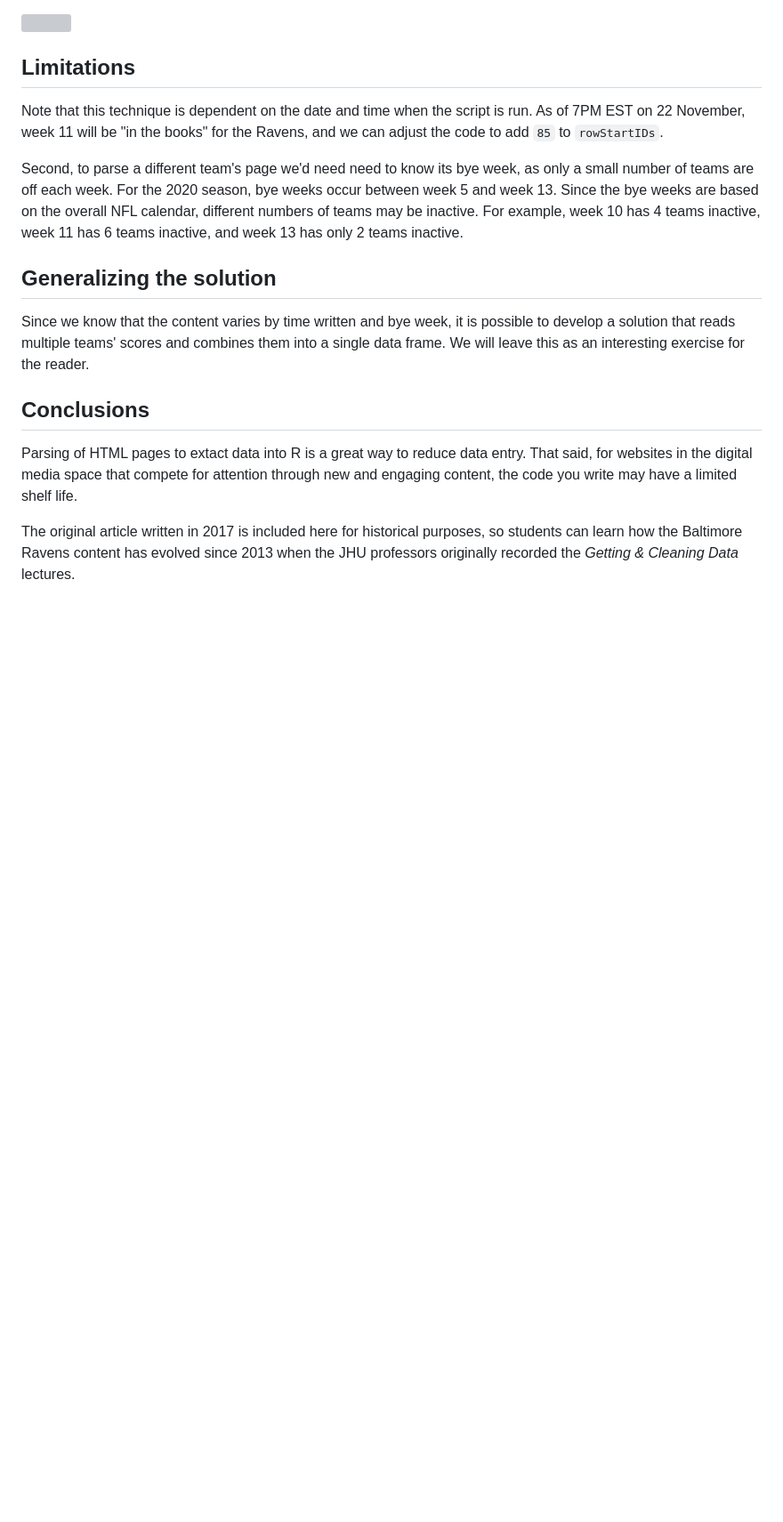
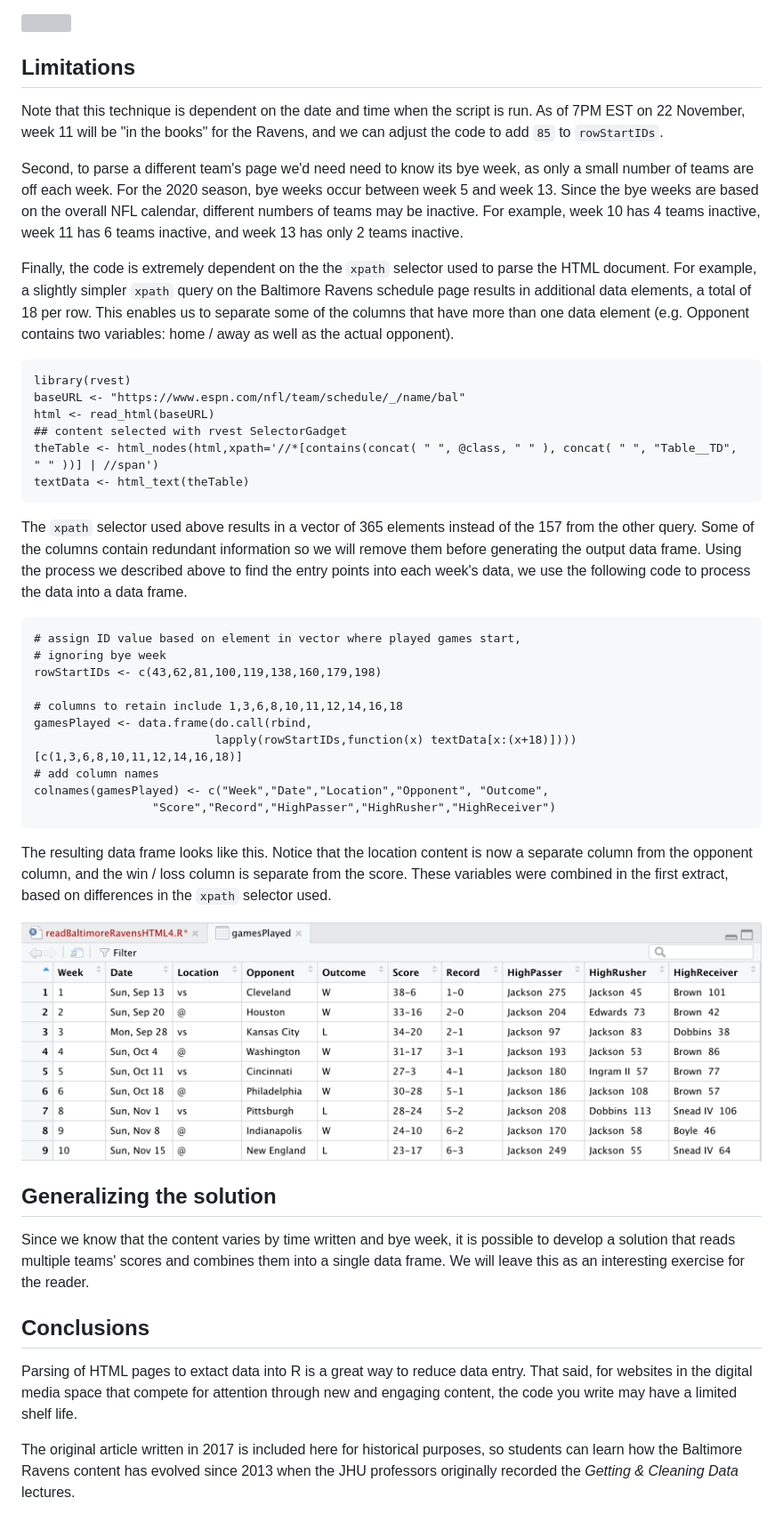
Before and after one commit to lgreski/datasciencectacontent, a Markdown page: markdown/cleaningData-demystifyingHTMLParsing.md, the part around the change printed below. Shown: that part at 89% size. Rendered like a GitHub page; pictures changed too: markdown/images/cleaningData-htmlParsing17.png (added); blank space fills up the shorter version; grey boxes are pictures that could not be loaded.

Commit message:
Add more complex version of solution that uses more encompassing xpath query.

```diff
--- a/markdown/cleaningData-demystifyingHTMLParsing.md
+++ b/markdown/cleaningData-demystifyingHTMLParsing.md
@@ -102,6 +104,32 @@ The data frame looks like this in the RStudio data frame viewer.
 Note that this technique is dependent on the date and time when the script is run. As of 7PM EST on 22 November, week 11 will be "in the books" for the Ravens, and we can adjust the code to add `85` to `rowStartIDs`.
 
 Second, to parse a different team's page we'd need need to know its bye week, as only a small number of teams are off each week. For the 2020 season, bye weeks occur between week 5 and week 13. Since the bye weeks are based on the overall NFL calendar, different numbers of teams may be inactive. For example, week 10 has 4 teams inactive, week 11 has 6 teams inactive, and week 13 has only 2 teams inactive.
+
+Finally, the code is extremely dependent on the the `xpath` selector used to parse the HTML document. For example, a slightly simpler `xpath` query on the Baltimore Ravens schedule page results in additional data elements, a total of 18 per row. This enables us to separate some of the columns that have more than one data element (e.g. Opponent contains two variables: home / away as well as the actual opponent).
+
+    library(rvest)
+    baseURL <- "https://www.espn.com/nfl/team/schedule/_/name/bal"
+    html <- read_html(baseURL)
+    ## content selected with rvest SelectorGadget
+    theTable <- html_nodes(html,xpath='//*[contains(concat( " ", @class, " " ), concat( " ", "Table__TD", " " ))] | //span')
+    textData <- html_text(theTable)
+
+The `xpath` selector used above results in a vector of 365 elements instead of the 157 from the other query. Some of the columns contain redundant information so we will remove them before generating the output data frame. Using the process we described above to find the entry points into each week's data, we use the following code to process the data into a data frame.
+
+    # assign ID value based on element in vector where played games start,
+    # ignoring bye week
+    rowStartIDs <- c(43,62,81,100,119,138,160,179,198)
+
+    # columns to retain include 1,3,6,8,10,11,12,14,16,18
+    gamesPlayed <- data.frame(do.call(rbind,
+                              lapply(rowStartIDs,function(x) textData[x:(x+18)])))[c(1,3,6,8,10,11,12,14,16,18)]
+    # add column names
+    colnames(gamesPlayed) <- c("Week","Date","Location","Opponent", "Outcome",
+                     "Score","Record","HighPasser","HighRusher","HighReceiver")
+
+The resulting data frame looks like this. Notice that the location content is now a separate column from the opponent column, and the win / loss column is separate from the score. These variables were combined in the first extract, based on differences in the `xpath` selector used.
+
+<img src="./images/cleaningData-htmlParsing17.png">
 
 ## Generalizing the solution
 
```
Also changed, not shown: other parts of markdown/cleaningData-demystifyingHTMLParsing.md (+2 -0 lines), 1 other file.
